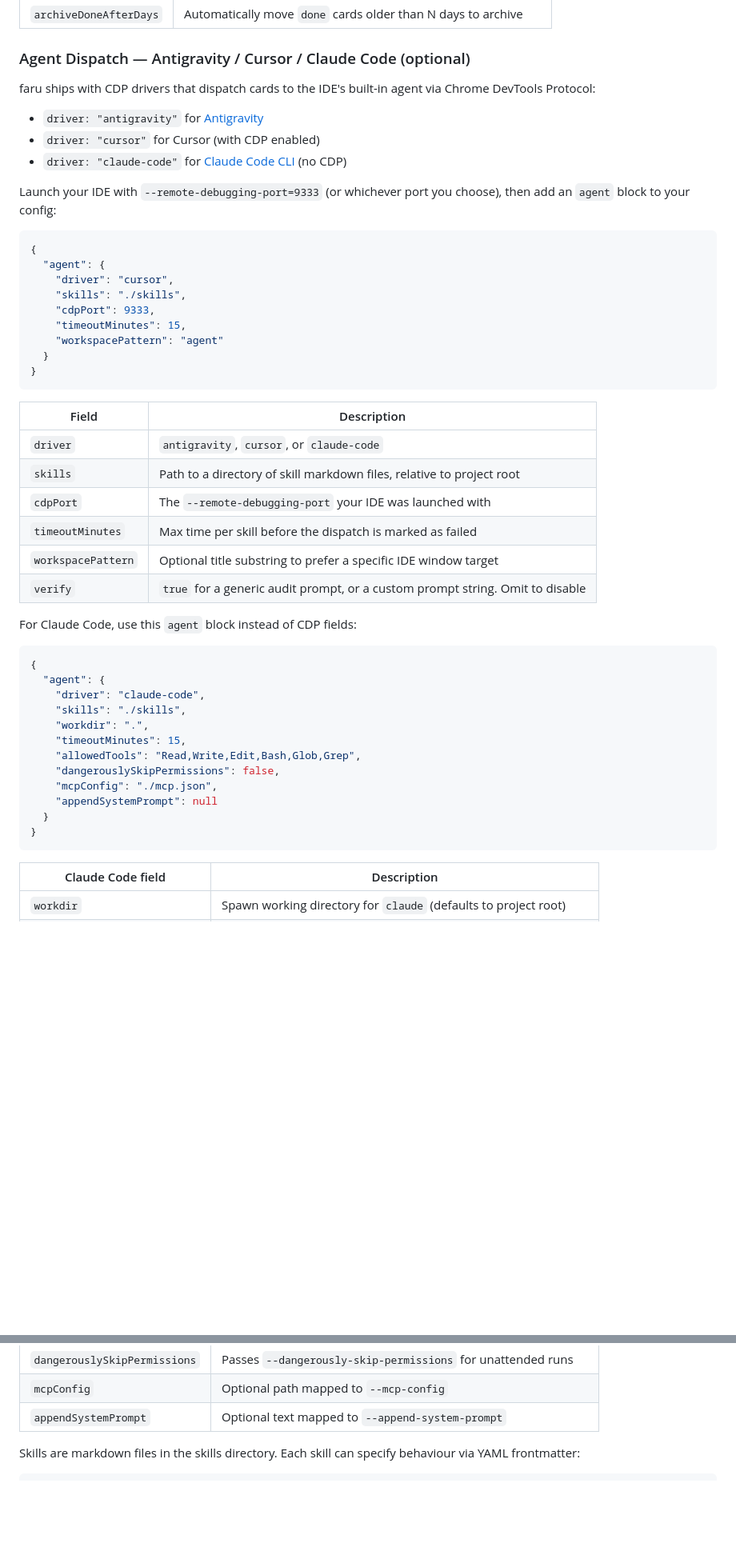
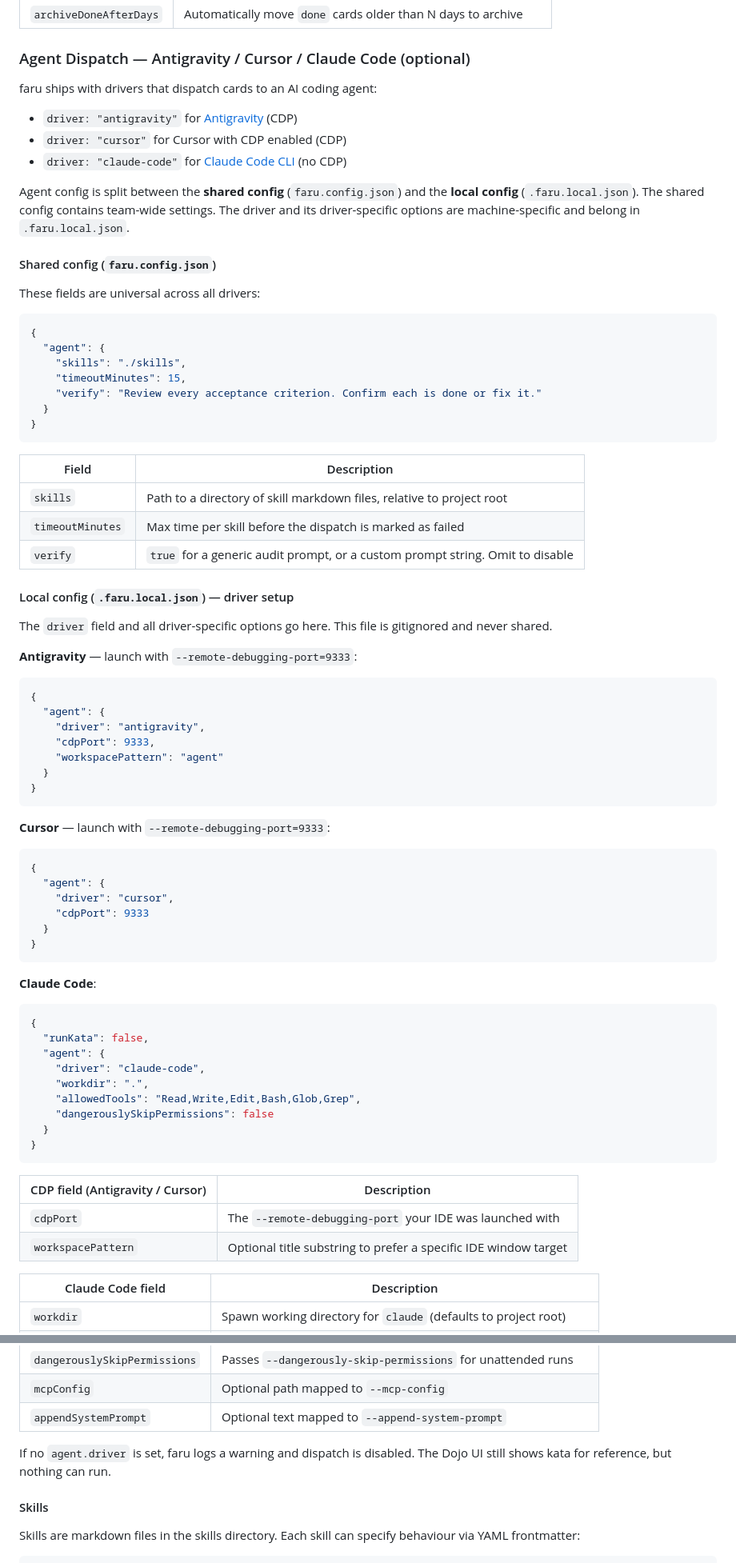
Before and after one commit to fluado/faru, a Markdown page: README.md, 2 parts joined by grey strips. Shown at 80% size. Rendered like a GitHub page; blank space fills up the shorter version.

Commit message:
board: board: update README.md

````diff
--- a/README.md
+++ b/README.md
@@ -222,50 +222,78 @@ Create a `faru.config.json` in your project root:
 
 ### Agent Dispatch — Antigravity / Cursor / Claude Code (optional)
 
-faru ships with CDP drivers that dispatch cards to the IDE's built-in agent via Chrome DevTools Protocol:
-- `driver: "antigravity"` for [Antigravity](https://antigravity.dev)
-- `driver: "cursor"` for Cursor (with CDP enabled)
+faru ships with drivers that dispatch cards to an AI coding agent:
+- `driver: "antigravity"` for [Antigravity](https://antigravity.dev) (CDP)
+- `driver: "cursor"` for Cursor with CDP enabled (CDP)
 - `driver: "claude-code"` for [Claude Code CLI](https://www.npmjs.com/package/@anthropic-ai/claude-code) (no CDP)
 
-Launch your IDE with `--remote-debugging-port=9333` (or whichever port you choose), then add an `agent` block to your config:
+Agent config is split between the **shared config** (`faru.config.json`) and the **local config** (`.faru.local.json`). The shared config contains team-wide settings. The driver and its driver-specific options are machine-specific and belong in `.faru.local.json`.
+
+#### Shared config (`faru.config.json`)
+
+These fields are universal across all drivers:
 
 ```json
 {
   "agent": {
-    "driver": "cursor",
     "skills": "./skills",
-    "cdpPort": 9333,
     "timeoutMinutes": 15,
-    "workspacePattern": "agent"
+    "verify": "Review every acceptance criterion. Confirm each is done or fix it."
   }
 }
 ```
 
 | Field | Description |
 |---|---|
-| `driver` | `antigravity`, `cursor`, or `claude-code` |
 | `skills` | Path to a directory of skill markdown files, relative to project root |
-| `cdpPort` | The `--remote-debugging-port` your IDE was launched with |
 | `timeoutMinutes` | Max time per skill before the dispatch is marked as failed |
-| `workspacePattern` | Optional title substring to prefer a specific IDE window target |
 | `verify` | `true` for a generic audit prompt, or a custom prompt string. Omit to disable |
 
-For Claude Code, use this `agent` block instead of CDP fields:
+#### Local config (`.faru.local.json`) — driver setup
+
+The `driver` field and all driver-specific options go here. This file is gitignored and never shared.
+
+**Antigravity** — launch with `--remote-debugging-port=9333`:
 
 ```json
 {
   "agent": {
-    "driver": "claude-code",
-    "skills": "./skills",
-    "workdir": ".",
-    "timeoutMinutes": 15,
-    "allowedTools": "Read,Write,Edit,Bash,Glob,Grep",
-    "dangerouslySkipPermissions": false,
-    "mcpConfig": "./mcp.json",
-    "appendSystemPrompt": null
+    "driver": "antigravity",
+    "cdpPort": 9333,
+    "workspacePattern": "agent"
   }
 }
 ```
+
+**Cursor** — launch with `--remote-debugging-port=9333`:
+
+```json
+{
+  "agent": {
+    "driver": "cursor",
+    "cdpPort": 9333
+  }
+}
+```
+
+**Claude Code**:
+
+```json
+{
+  "runKata": false,
+  "agent": {
+    "driver": "claude-code",
+    "workdir": ".",
+    "allowedTools": "Read,Write,Edit,Bash,Glob,Grep",
+    "dangerouslySkipPermissions": false
+  }
+}
+```
+
+| CDP field (Antigravity / Cursor) | Description |
+|---|---|
+| `cdpPort` | The `--remote-debugging-port` your IDE was launched with |
+| `workspacePattern` | Optional title substring to prefer a specific IDE window target |
 
 | Claude Code field | Description |
 |---|---|
@@ -274,6 +302,10 @@ For Claude Code, use this `agent` block instead of CDP fields:
 | `dangerouslySkipPermissions` | Passes `--dangerously-skip-permissions` for unattended runs |
 | `mcpConfig` | Optional path mapped to `--mcp-config` |
 | `appendSystemPrompt` | Optional text mapped to `--append-system-prompt` |
+
+If no `agent.driver` is set, faru logs a warning and dispatch is disabled. The Dojo UI still shows kata for reference, but nothing can run.
+
+#### Skills
 
 Skills are markdown files in the skills directory. Each skill can specify behaviour via YAML frontmatter:
 
````
Also changed, not shown: other parts of README.md (+9 -3 lines).
